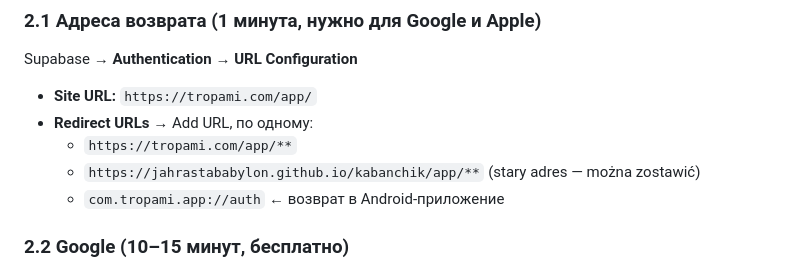
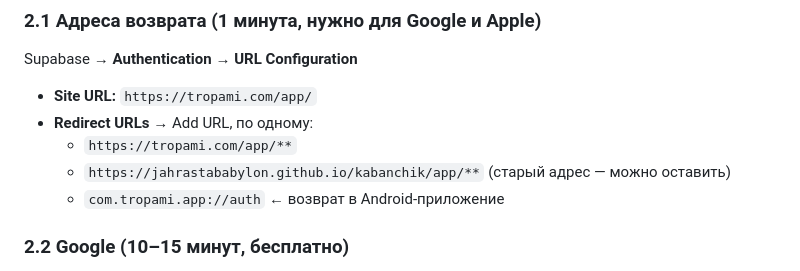
Before and after one commit to jahrastababylon/kabanchik, a Markdown page: supabase/SETUP_v8.md, the part around the change. Rendered like a GitHub page.

Commit message:
SETUP: язык
Co-Authored-By: Claude Opus 5.5 <noreply@anthropic.com>
Claude-Session: https://claude.ai/code/session_017m4YXCRMWnFL2p7hSQ6ysn

```diff
--- a/supabase/SETUP_v8.md
+++ b/supabase/SETUP_v8.md
@@ -20,7 +20,7 @@ Supabase → **Authentication → URL Configuration**
 - **Site URL:** `https://tropami.com/app/`
 - **Redirect URLs** → Add URL, по одному:
   - `https://tropami.com/app/**`
-  - `https://jahrastababylon.github.io/kabanchik/app/**` (stary adres — można zostawić)
+  - `https://jahrastababylon.github.io/kabanchik/app/**` (старый адрес — можно оставить)
   - `com.tropami.app://auth`  ← возврат в Android-приложение
 
 ### 2.2 Google (10–15 минут, бесплатно)
```
